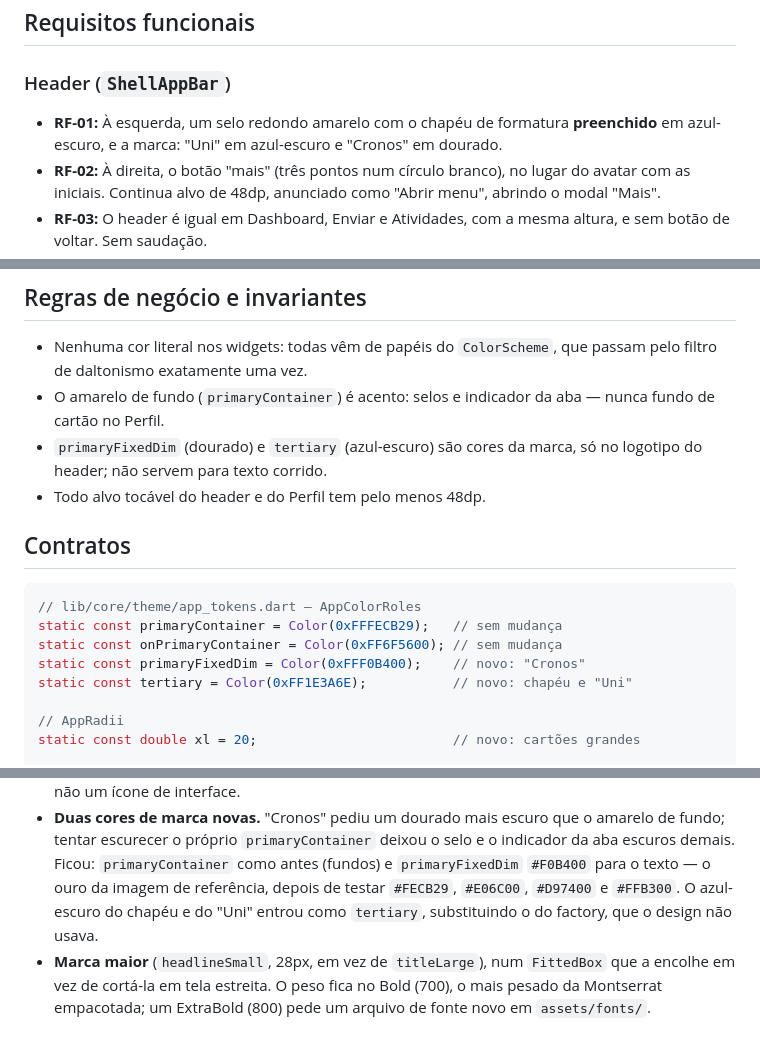
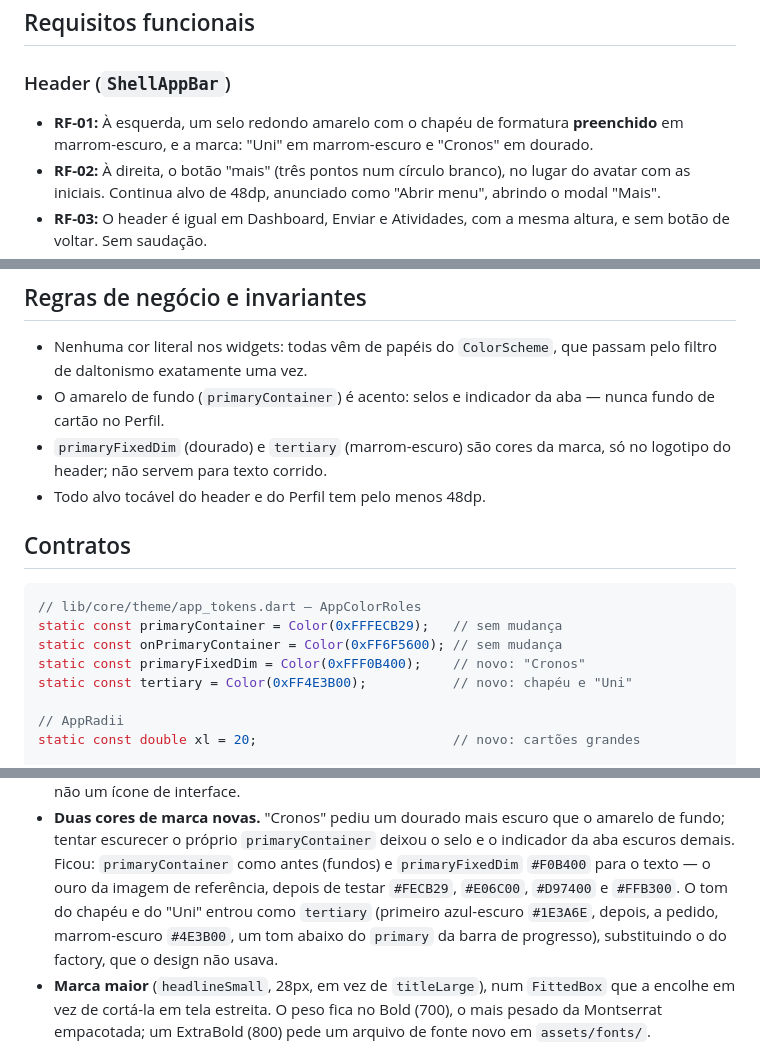
Before and after one commit to Vitor-Klein/Uni-Crono, a Markdown page: docs/specs/014-header-e-perfil-modernos.md, 3 parts joined by grey strips. Rendered like a GitHub page.

```diff
--- a/docs/specs/014-header-e-perfil-modernos.md
+++ b/docs/specs/014-header-e-perfil-modernos.md
@@ -28,7 +28,7 @@ raios continuam vindo de `lib/core/theme/`.
 ### Header (`ShellAppBar`)
 
 - **RF-01:** À esquerda, um selo redondo amarelo com o chapéu de formatura
-  **preenchido** em azul-escuro, e a marca: "Uni" em azul-escuro e "Cronos" em
+  **preenchido** em marrom-escuro, e a marca: "Uni" em marrom-escuro e "Cronos" em
   dourado.
 - **RF-02:** À direita, o botão "mais" (três pontos num círculo branco), no
   lugar do avatar com as iniciais. Continua alvo de 48dp, anunciado como
@@ -106,7 +106,7 @@ raios continuam vindo de `lib/core/theme/`.
   passam pelo filtro de daltonismo exatamente uma vez.
 - O amarelo de fundo (`primaryContainer`) é acento: selos e indicador da aba —
   nunca fundo de cartão no Perfil.
-- `primaryFixedDim` (dourado) e `tertiary` (azul-escuro) são cores da marca, só
+- `primaryFixedDim` (dourado) e `tertiary` (marrom-escuro) são cores da marca, só
   no logotipo do header; não servem para texto corrido.
 - Todo alvo tocável do header e do Perfil tem pelo menos 48dp.
 
@@ -117,7 +117,7 @@ raios continuam vindo de `lib/core/theme/`.
 static const primaryContainer = Color(0xFFFECB29);   // sem mudança
 static const onPrimaryContainer = Color(0xFF6F5600); // sem mudança
 static const primaryFixedDim = Color(0xFFF0B400);    // novo: "Cronos"
-static const tertiary = Color(0xFF1E3A6E);           // novo: chapéu e "Uni"
+static const tertiary = Color(0xFF4E3B00);           // novo: chapéu e "Uni"
 
 // AppRadii
 static const double xl = 20;                         // novo: cartões grandes
@@ -171,7 +171,9 @@ class ShellAppBar extends StatefulWidget implements PreferredSizeWidget {
   e o indicador da aba escuros demais. Ficou: `primaryContainer` como antes
   (fundos) e `primaryFixedDim` `#F0B400` para o texto — o ouro da imagem de
   referência, depois de testar `#FECB29`, `#E06C00`, `#D97400` e `#FFB300`.
-  O azul-escuro do chapéu e do "Uni" entrou como `tertiary`, substituindo o do
+  O tom do chapéu e do "Uni" entrou como `tertiary` (primeiro azul-escuro
+  `#1E3A6E`, depois, a pedido, marrom-escuro `#4E3B00`, um tom abaixo do
+  `primary` da barra de progresso), substituindo o do
   factory, que o design não usava.
 - **Marca maior** (`headlineSmall`, 28px, em vez de `titleLarge`), num
   `FittedBox` que a encolhe em vez de cortá-la em tela estreita. O peso fica no
```
Also changed, not shown: other parts of docs/specs/014-header-e-perfil-modernos.md (+1 -1 lines), docs/architecture.md (+10 -5 lines), docs/specs/016-hub-moderno.md (added, +66 -0 lines).
